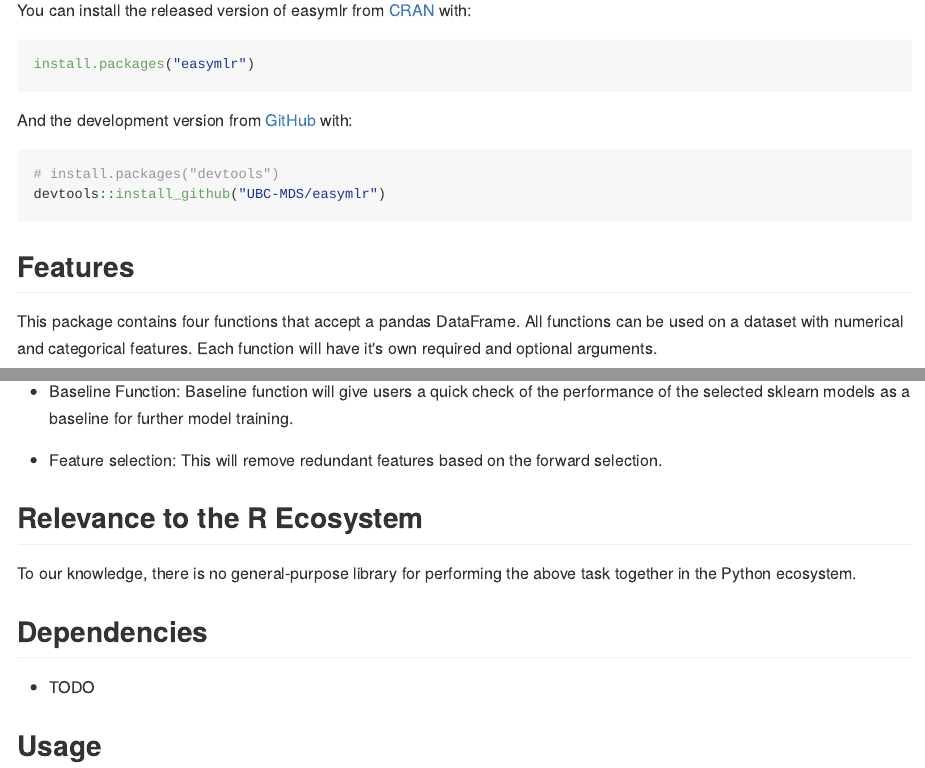
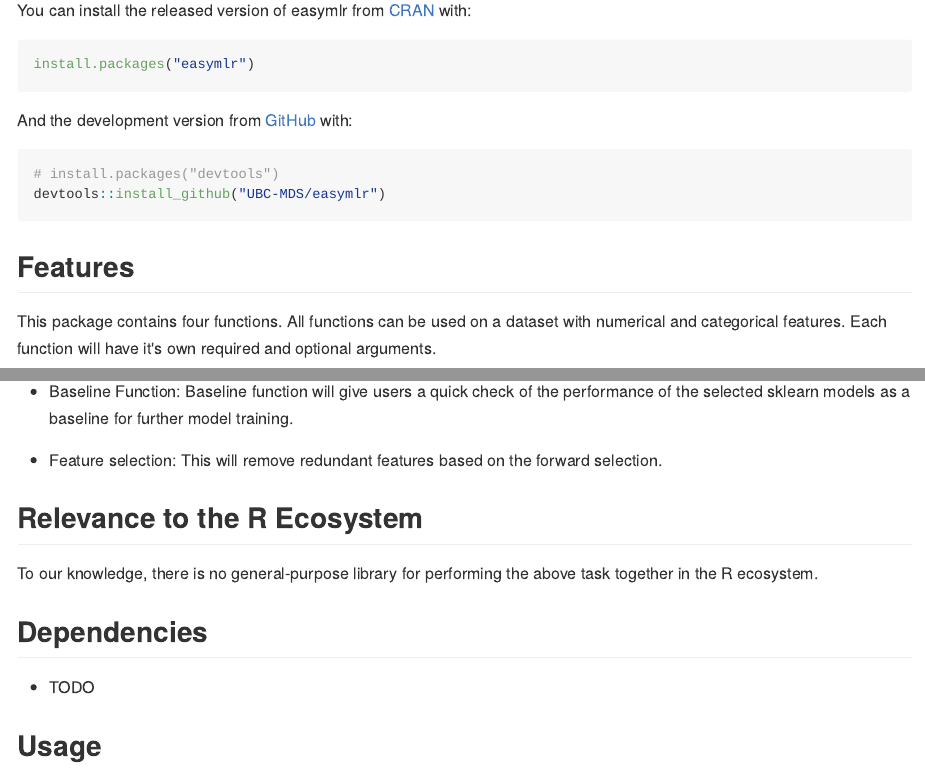
Before and after one commit to UBC-MDS/easymlr, an R Markdown document (README.Rmd): the page in a window 1100 px wide, from 270 px down, and a second part further down, joined at a grey line. The pictures show the output file README.md that the author committed with the source, drawn offline in the style of GitHub.

Commit message:
corrected readme.md file

````diff
--- a/README.Rmd
+++ b/README.Rmd
@@ -36,7 +36,7 @@
 ```
 ## Features
 
-This package contains four functions that accept a pandas DataFrame. All functions can be used on a dataset with numerical and categorical features. Each function will have it's own required and optional arguments.
+This package contains four functions. All functions can be used on a dataset with numerical and categorical features. Each function will have it's own required and optional arguments.
 
 - eda: EDA data analysis will split the original data into train and test dataset and will generate a statistical report such as correlation between the variables, number of missing data, class imbalance and type of data present in the dataset.
 
@@ -47,7 +47,7 @@
 - Feature selection: This will remove redundant features based on the forward selection.
 
 ## Relevance to the R Ecosystem
-To our knowledge, there is no general-purpose library for performing the above task together in the Python ecosystem.
+To our knowledge, there is no general-purpose library for performing the above task together in the R ecosystem.
 
 ## Dependencies
 
````
Also changed, not shown: README.md.
